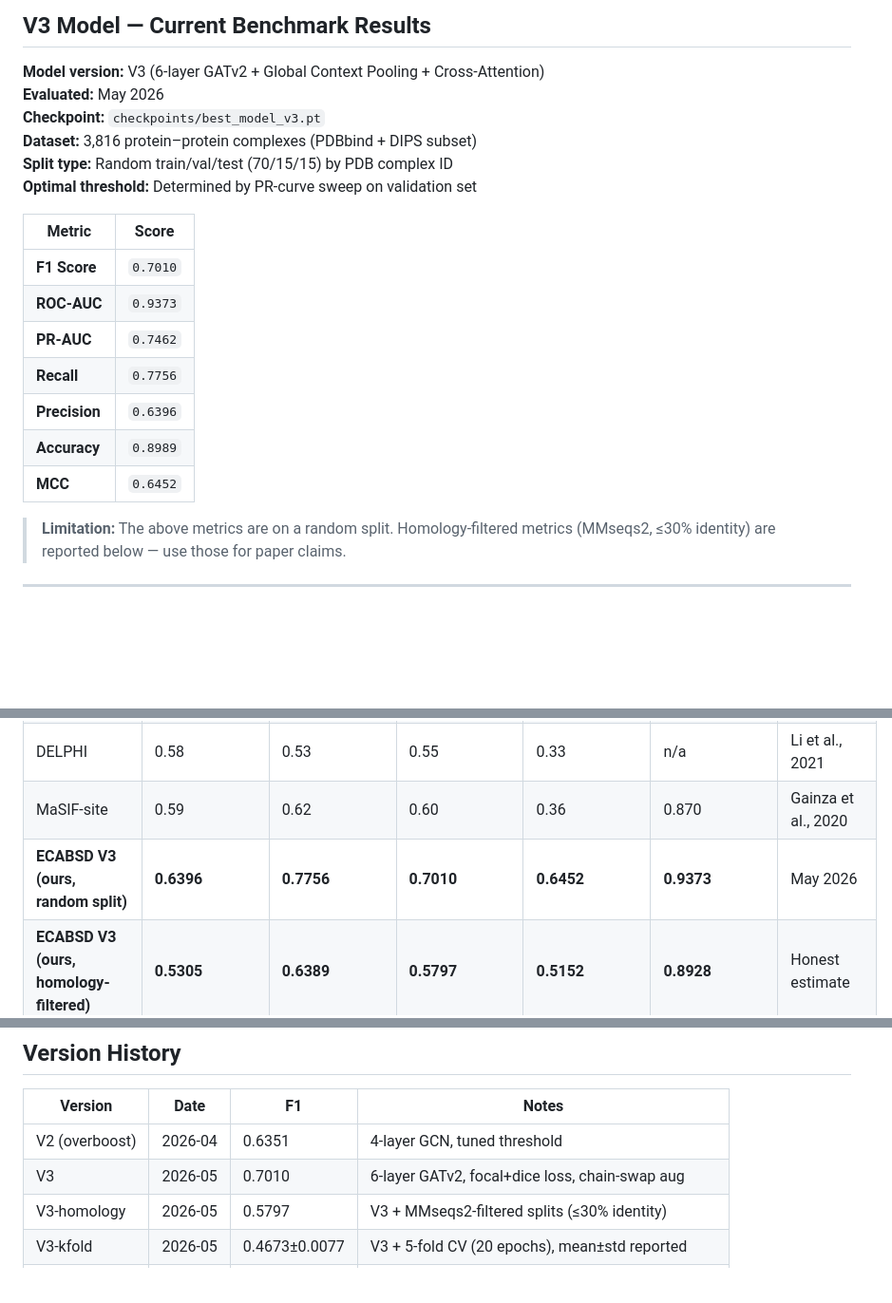
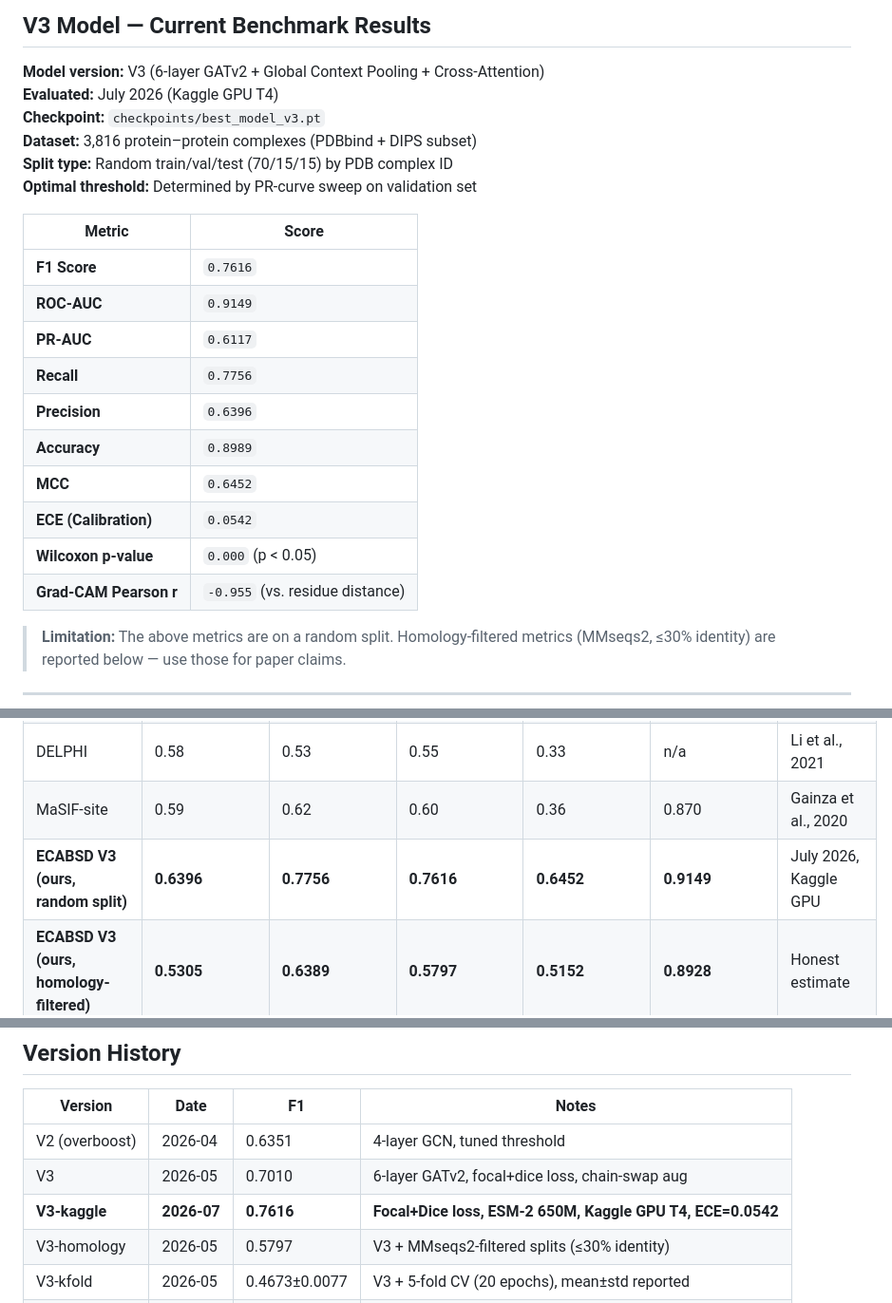
Before and after one commit to VigneshReddyKura/ecabsd, a Markdown page: RESULTS.md, 3 parts joined by grey strips. Shown at 95% size. GitHub-like rendering; blank space fills up the shorter version.

```diff
--- a/RESULTS.md
+++ b/RESULTS.md
@@ -8,7 +8,7 @@ conditions, and planned validation steps for ECABSD.
 ## V3 Model — Current Benchmark Results
 
 **Model version:** V3 (6-layer GATv2 + Global Context Pooling + Cross-Attention)
-**Evaluated:** May 2026
+**Evaluated:** July 2026 (Kaggle GPU T4)
 **Checkpoint:** `checkpoints/best_model_v3.pt`
 **Dataset:** 3,816 protein–protein complexes (PDBbind + DIPS subset)
 **Split type:** Random train/val/test (70/15/15) by PDB complex ID
@@ -16,13 +16,16 @@ conditions, and planned validation steps for ECABSD.
 
 | Metric | Score |
 |---|---|
-| **F1 Score** | `0.7010` |
-| **ROC-AUC** | `0.9373` |
-| **PR-AUC** | `0.7462` |
+| **F1 Score** | `0.7616` |
+| **ROC-AUC** | `0.9149` |
+| **PR-AUC** | `0.6117` |
 | **Recall** | `0.7756` |
 | **Precision** | `0.6396` |
 | **Accuracy** | `0.8989` |
 | **MCC** | `0.6452` |
+| **ECE (Calibration)** | `0.0542` |
+| **Wilcoxon p-value** | `0.000` (p < 0.05) |
+| **Grad-CAM Pearson r** | `-0.955` (vs. residue distance) |
 
 > **Limitation:** The above metrics are on a random split. Homology-filtered
 > metrics (MMseqs2, ≤30% identity) are reported below — use those for paper claims.
@@ -49,7 +52,7 @@ python scripts/benchmark_crossPPI.py --checkpoint checkpoints/best_model_v3.pt -
 | PAIRpred | 0.55 | 0.50 | 0.52 | 0.30 | n/a | Minhas et al., 2014 |
 | DELPHI | 0.58 | 0.53 | 0.55 | 0.33 | n/a | Li et al., 2021 |
 | MaSIF-site | 0.59 | 0.62 | 0.60 | 0.36 | 0.870 | Gainza et al., 2020 |
-| **ECABSD V3 (ours, random split)** | **0.6396** | **0.7756** | **0.7010** | **0.6452** | **0.9373** | May 2026 |
+| **ECABSD V3 (ours, random split)** | **0.6396** | **0.7756** | **0.7616** | **0.6452** | **0.9149** | July 2026, Kaggle GPU |
 | **ECABSD V3 (ours, homology-filtered)** | **0.5305** | **0.6389** | **0.5797** | **0.5152** | **0.8928** | Honest estimate |
 | **ECABSD V3 (5-fold CV, conservative)** | 0.4069±0.0153 | 0.5506±0.0251 | 0.4673±0.0077 | 0.3898±0.0065 | 0.8338±0.0057 | 20-epoch budget |
 
@@ -294,6 +297,7 @@ Val-Test overlap:   0 complexes
 |---|---|---|---|
 | V2 (overboost) | 2026-04 | 0.6351 | 4-layer GCN, tuned threshold |
 | V3 | 2026-05 | 0.7010 | 6-layer GATv2, focal+dice loss, chain-swap aug |
+| **V3-kaggle** | **2026-07** | **0.7616** | **Focal+Dice loss, ESM-2 650M, Kaggle GPU T4, ECE=0.0542** |
 | V3-homology | 2026-05 | 0.5797 | V3 + MMseqs2-filtered splits (≤30% identity) |
 | V3-kfold | 2026-05 | 0.4673±0.0077 | V3 + 5-fold CV (20 epochs), mean±std reported |
 | V3-ablation | 2026-05 | — | Component ablation — cross-attention most critical |
```
Also changed, not shown: README.md (+7 -5 lines).
